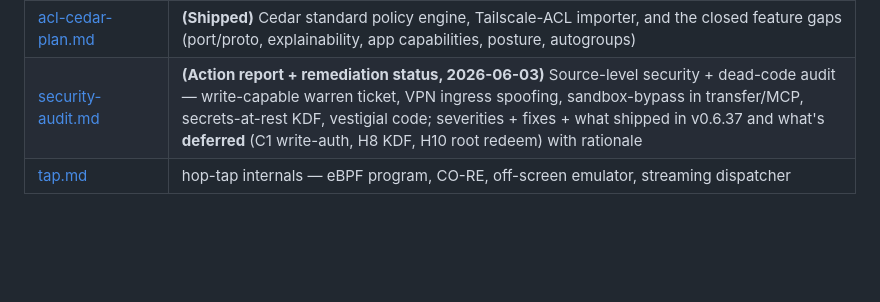
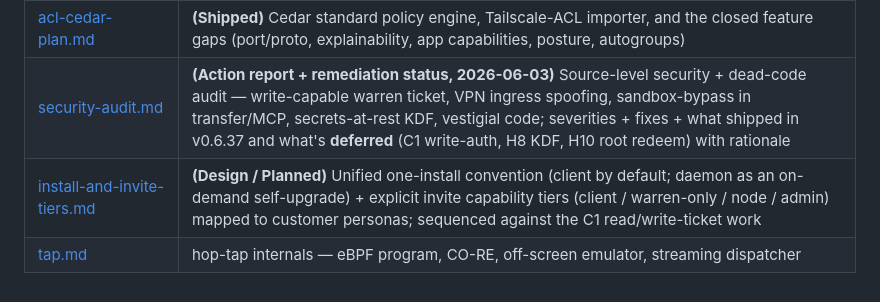
Before and after one commit to Keikai-Inc/wirehop, a Markdown page: docs/README.md, the part around the change. Drawn GitHub-style; blank space fills up the shorter version.

```diff
--- a/docs/README.md
+++ b/docs/README.md
@@ -39,4 +39,5 @@ How hop works — protocols, algorithms, internal architecture.
 | [acl-vs-tailscale.md](technical/acl-vs-tailscale.md) | **(Comparison)** hop's warren ACL (role→tag reach + OS-sandbox confinement) vs Tailscale's ACL/grants/app-capabilities — distribution, expressiveness, the capability gap |
 | [acl-cedar-plan.md](technical/acl-cedar-plan.md) | **(Shipped)** Cedar standard policy engine, Tailscale-ACL importer, and the closed feature gaps (port/proto, explainability, app capabilities, posture, autogroups) |
 | [security-audit.md](technical/security-audit.md) | **(Action report + remediation status, 2026-06-03)** Source-level security + dead-code audit — write-capable warren ticket, VPN ingress spoofing, sandbox-bypass in transfer/MCP, secrets-at-rest KDF, vestigial code; severities + fixes + what shipped in v0.6.37 and what's **deferred** (C1 write-auth, H8 KDF, H10 root redeem) with rationale |
+| [install-and-invite-tiers.md](technical/install-and-invite-tiers.md) | **(Design / Planned)** Unified one-install convention (client by default; daemon as an on-demand self-upgrade) + explicit invite capability tiers (client / warren-only / node / admin) mapped to customer personas; sequenced against the C1 read/write-ticket work |
 | [tap.md](technical/tap.md) | hop-tap internals — eBPF program, CO-RE, off-screen emulator, streaming dispatcher |
```
Also changed, not shown: docs/technical/install-and-invite-tiers.md (added, +225 -0 lines).
